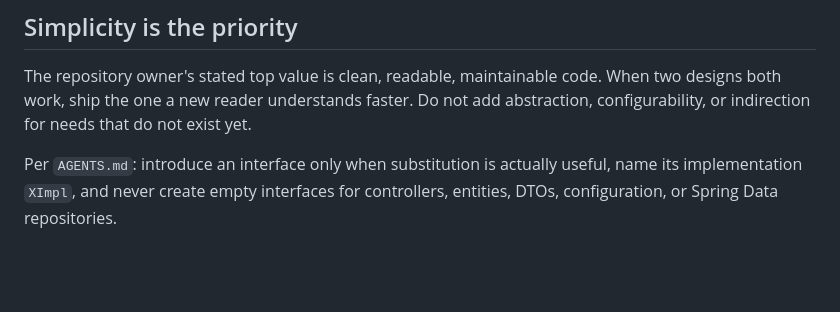
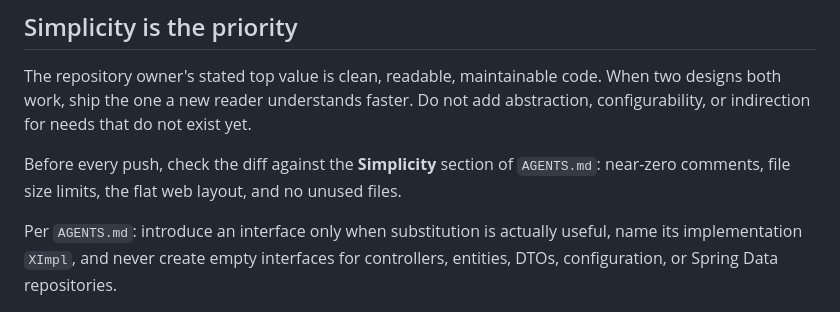
Before and after one commit to NoelPOS/au-van-platform, a Markdown page: .claude/agents/implementer.md, the part around the change. GitHub-like rendering; blank space fills up the shorter version.

```diff
--- a/.claude/agents/implementer.md
+++ b/.claude/agents/implementer.md
@@ -41,6 +41,10 @@ The repository owner's stated top value is clean, readable, maintainable code.
 When two designs both work, ship the one a new reader understands faster. Do not
 add abstraction, configurability, or indirection for needs that do not exist
 yet.
+
+Before every push, check the diff against the **Simplicity** section of
+`AGENTS.md`: near-zero comments, file size limits, the flat web layout, and no
+unused files.
 
 Per `AGENTS.md`: introduce an interface only when substitution is actually
 useful, name its implementation `XImpl`, and never create empty interfaces for
```
Also changed, not shown: .claude/agents/pr-reviewer.md (+3 -0 lines), AGENTS.md (+7 -0 lines).
